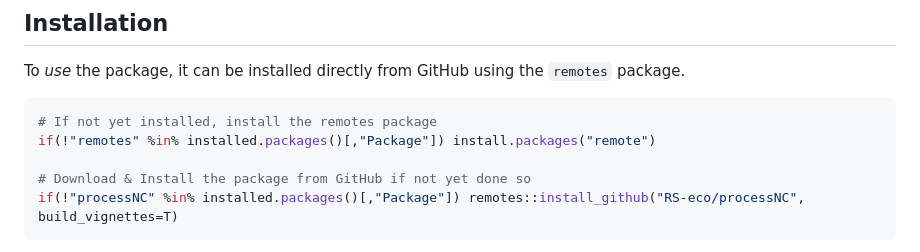
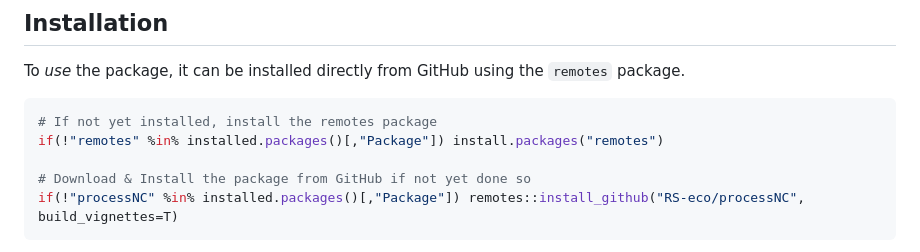
Before and after one commit to RS-eco/processNC, a Markdown page: README.md, the part around the change. Rendered like a GitHub page.

Commit message:
Update README.md
Fix remotes install.

````diff
--- a/README.md
+++ b/README.md
@@ -56,7 +56,7 @@ To *use* the package, it can be installed directly from GitHub using the
 
 ``` r
 # If not yet installed, install the remotes package
-if(!"remotes" %in% installed.packages()[,"Package"]) install.packages("remote")
+if(!"remotes" %in% installed.packages()[,"Package"]) install.packages("remotes")
 
 # Download & Install the package from GitHub if not yet done so
 if(!"processNC" %in% installed.packages()[,"Package"]) remotes::install_github("RS-eco/processNC", build_vignettes=T)
````
